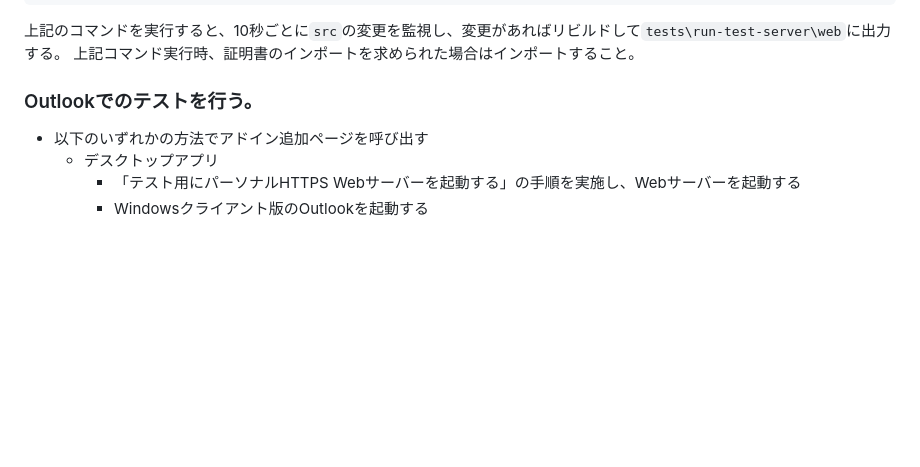
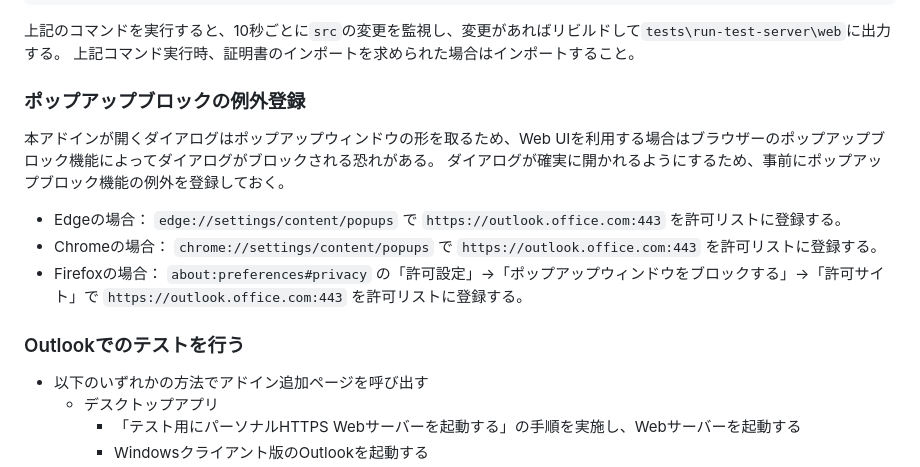
Before and after one commit to FlexConfirmMail/Outlook-Office-Addin, a Markdown page: README.md, the part around the change. Drawn GitHub-style; blank space fills up the shorter version.

Commit message:
Describe how to bypass popup blocker of the browser

```diff
--- a/README.md
+++ b/README.md
@@ -77,7 +77,16 @@ npm run watch:run-test-server
 上記のコマンドを実行すると、10秒ごとに`src`の変更を監視し、変更があればリビルドして`tests\run-test-server\web`に出力する。
 上記コマンド実行時、証明書のインポートを求められた場合はインポートすること。
 
-### Outlookでのテストを行う。
+### ポップアップブロックの例外登録
+
+本アドインが開くダイアログはポップアップウィンドウの形を取るため、Web UIを利用する場合はブラウザーのポップアップブロック機能によってダイアログがブロックされる恐れがある。
+ダイアログが確実に開かれるようにするため、事前にポップアップブロック機能の例外を登録しておく。
+
+* Edgeの場合： `edge://settings/content/popups` で `https://outlook.office.com:443` を許可リストに登録する。
+* Chromeの場合： `chrome://settings/content/popups` で `https://outlook.office.com:443` を許可リストに登録する。
+* Firefoxの場合： `about:preferences#privacy` の「許可設定」→「ポップアップウィンドウをブロックする」→「許可サイト」で `https://outlook.office.com:443` を許可リストに登録する。
+
+### Outlookでのテストを行う
 
 * 以下のいずれかの方法でアドイン追加ページを呼び出す
   * デスクトップアプリ
```
